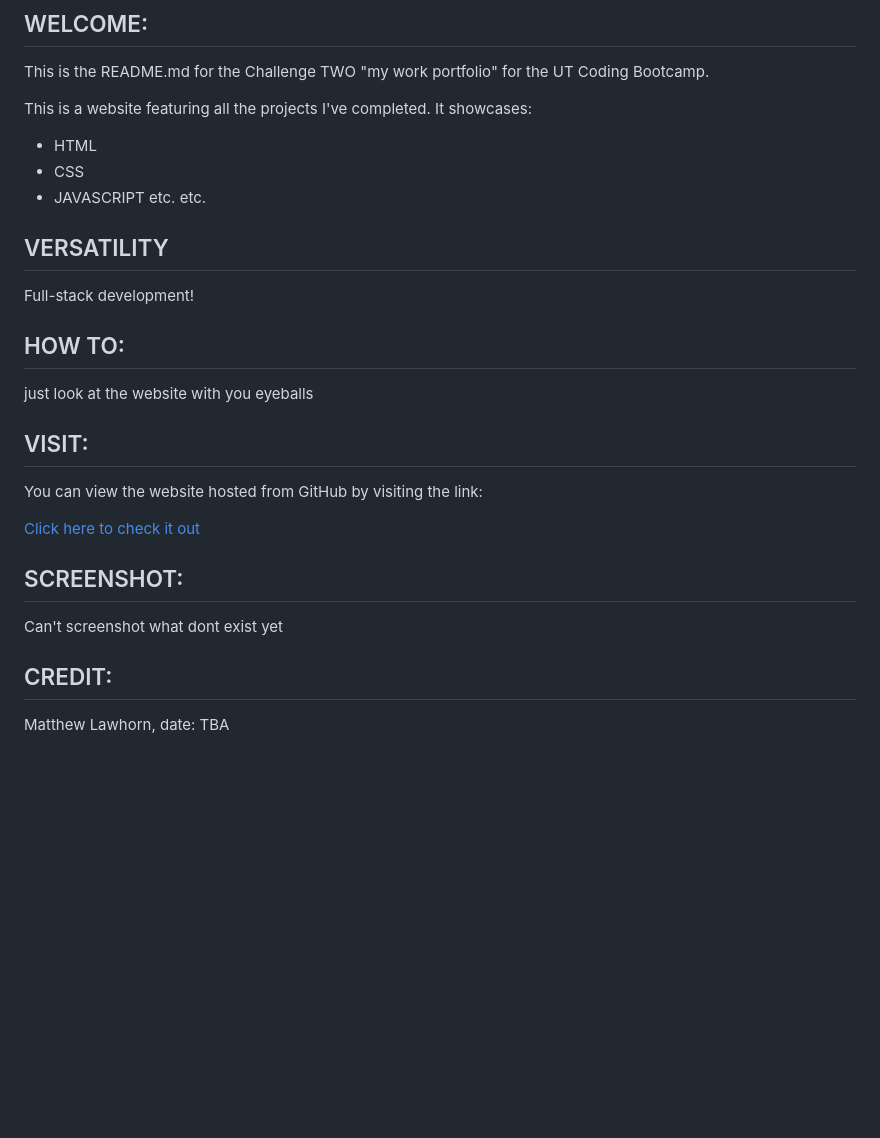
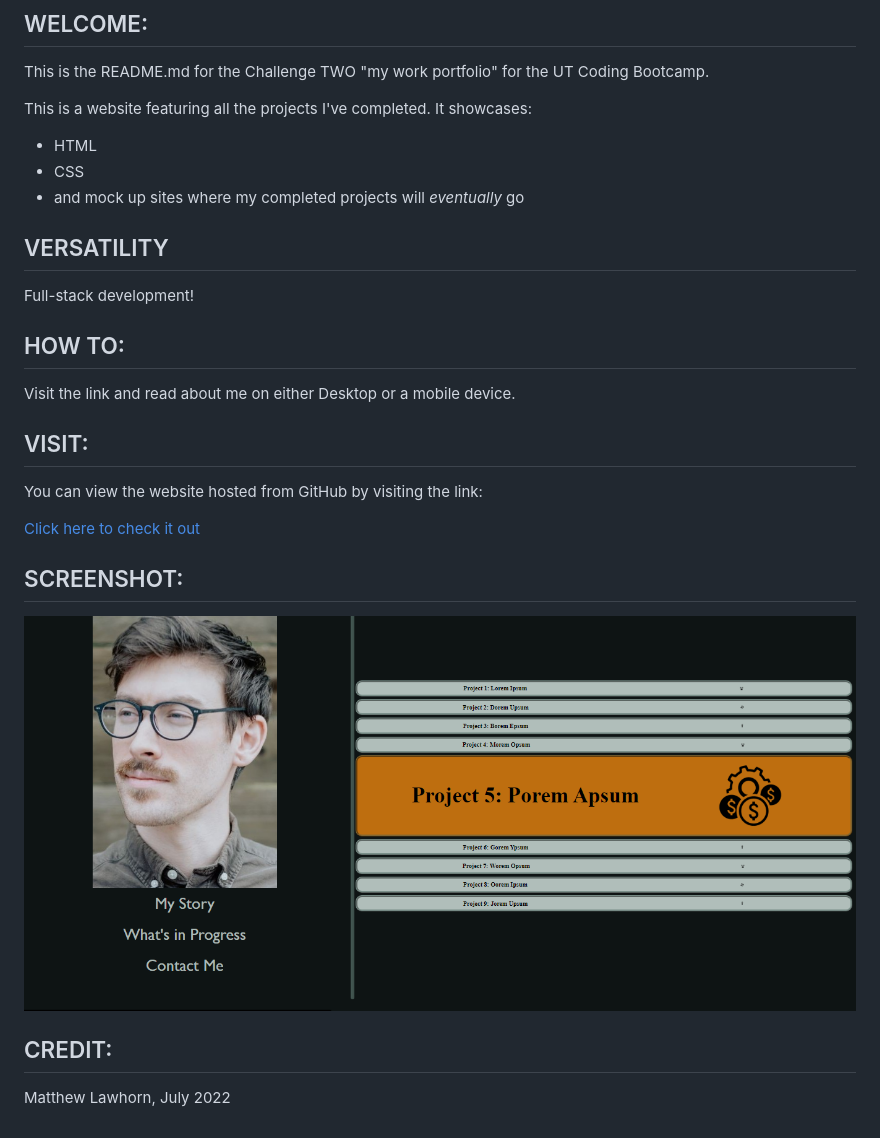
Before and after one commit to Lawhornmatt/Ch2_MyPortfolio, a Markdown page: README.md, the part around the change. GitHub-like rendering; pictures changed too: assets/images/Ch2_Screenshot.png (added); blank space fills up the shorter version.

Commit message:
Final edits, complete README

```diff
--- a/README.md
+++ b/README.md
@@ -6,15 +6,13 @@ This is a website featuring all the projects I've completed. It showcases:
 
 * HTML
 * CSS
-* JAVASCRIPT
-etc. etc.
+* and mock up sites where my completed projects will *eventually* go
 
 ## VERSATILITY
 Full-stack development!
 
-
 ## HOW TO:
-just look at the website with you eyeballs
+Visit the link and read about me on either Desktop or a mobile device.
 
 ## VISIT:
 You can view the website hosted from GitHub by visiting the link:
@@ -22,7 +20,7 @@ You can view the website hosted from GitHub by visiting the link:
 [Click here to check it out](https://lawhornmatt.github.io/Ch2_MyPortfolio/)
 
 ## SCREENSHOT:
-Can't screenshot what dont exist yet
+<img src="./assets/images/Ch2_Screenshot.png" alt="Screenshot of someone about to check out a project" />
 
 ## CREDIT:
-Matthew Lawhorn, date: TBA
+Matthew Lawhorn, July 2022
```
Also changed, not shown: 2 other files.
